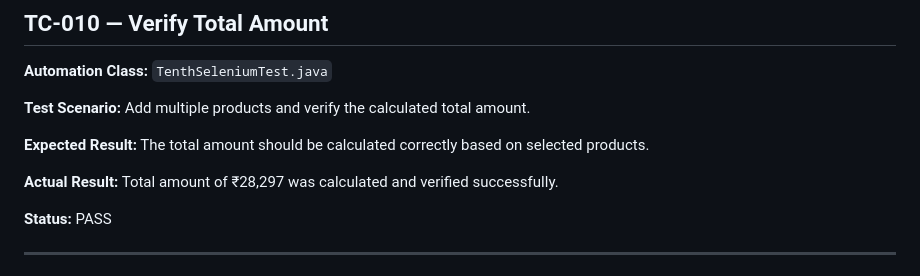
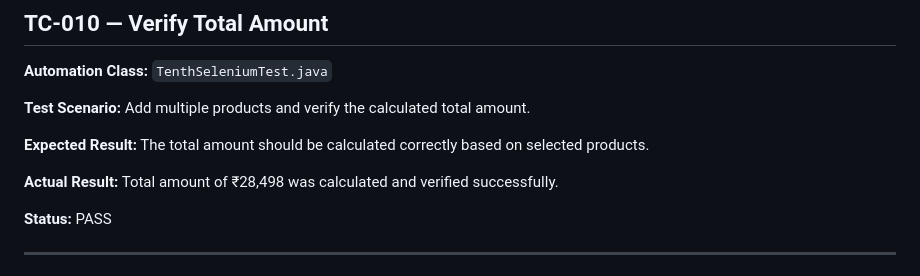
Before and after one commit to deepak-rampure/Smart-Ecommerce-QA-Platform, a Markdown page: TE_Report/TE_Report.md, the part around the change. Drawn GitHub-style.

Commit message:
Fix TC-010 expected amount in test report

```diff
--- a/TE_Report/TE_Report.md
+++ b/TE_Report/TE_Report.md
@@ -188,7 +188,7 @@
 
 **Expected Result:** The total amount should be calculated correctly based on selected products.
 
-**Actual Result:** Total amount of ₹28,297 was calculated and verified successfully.
+**Actual Result:** Total amount of ₹28,498 was calculated and verified successfully.
 
 **Status:** PASS
 
```
